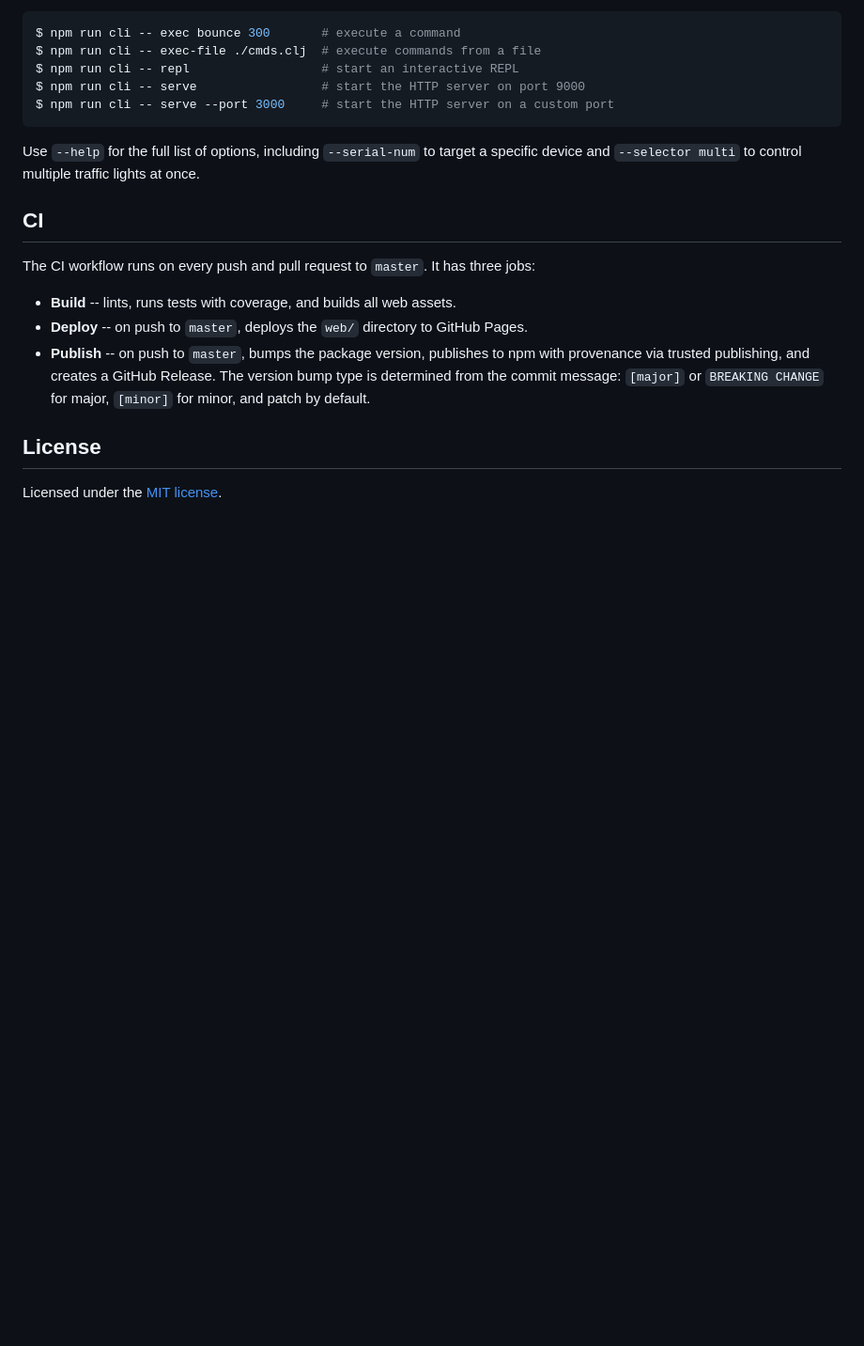
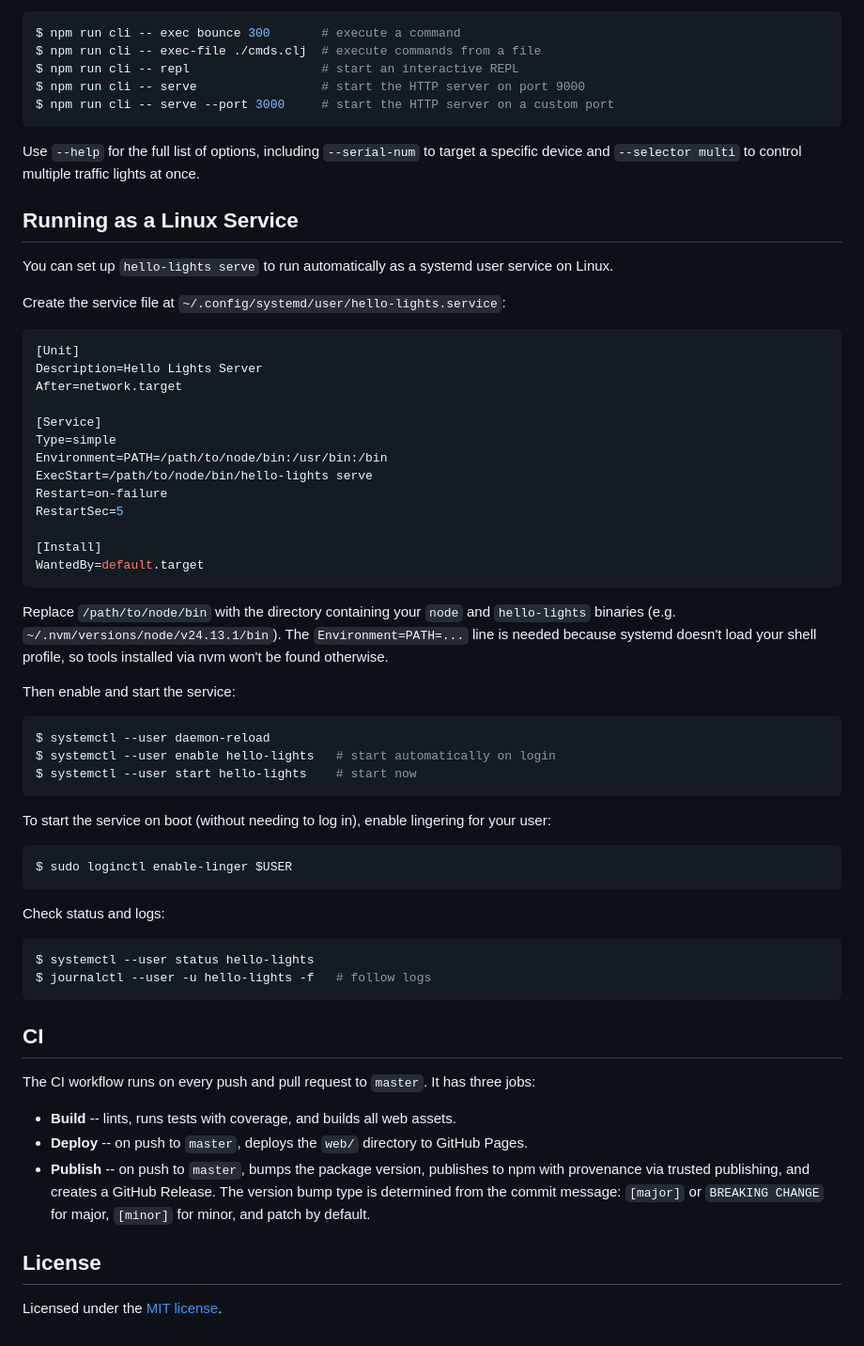
Before and after one commit to jordao76/hello-lights, a Markdown page: README.md, the part around one of its changes. Shown at 94% size. GitHub-like rendering; blank space fills up the shorter version.

Commit message:
Expand documentation

````diff
--- a/README.md
+++ b/README.md
@@ -75,6 +99,51 @@ $ npm run cli -- serve --port 3000     # start the HTTP server on a custom port
 
 Use `--help` for the full list of options, including `--serial-num` to target a specific device and `--selector multi` to control multiple traffic lights at once.
 
+## Running as a Linux Service
+
+You can set up `hello-lights serve` to run automatically as a systemd user service on Linux.
+
+Create the service file at `~/.config/systemd/user/hello-lights.service`:
+
+```ini
+[Unit]
+Description=Hello Lights Server
+After=network.target
+
+[Service]
+Type=simple
+Environment=PATH=/path/to/node/bin:/usr/bin:/bin
+ExecStart=/path/to/node/bin/hello-lights serve
+Restart=on-failure
+RestartSec=5
+
+[Install]
+WantedBy=default.target
+```
+
+Replace `/path/to/node/bin` with the directory containing your `node` and `hello-lights` binaries (e.g. `~/.nvm/versions/node/v24.13.1/bin`). The `Environment=PATH=...` line is needed because systemd doesn't load your shell profile, so tools installed via nvm won't be found otherwise.
+
+Then enable and start the service:
+
+```sh
+$ systemctl --user daemon-reload
+$ systemctl --user enable hello-lights   # start automatically on login
+$ systemctl --user start hello-lights    # start now
+```
+
+To start the service on boot (without needing to log in), enable lingering for your user:
+
+```sh
+$ sudo loginctl enable-linger $USER
+```
+
+Check status and logs:
+
+```sh
+$ systemctl --user status hello-lights
+$ journalctl --user -u hello-lights -f   # follow logs
+```
+
 ## CI
 
 The CI workflow runs on every push and pull request to `master`. It has three jobs:
````
Also changed, not shown: other parts of README.md (+25 -1 lines).
